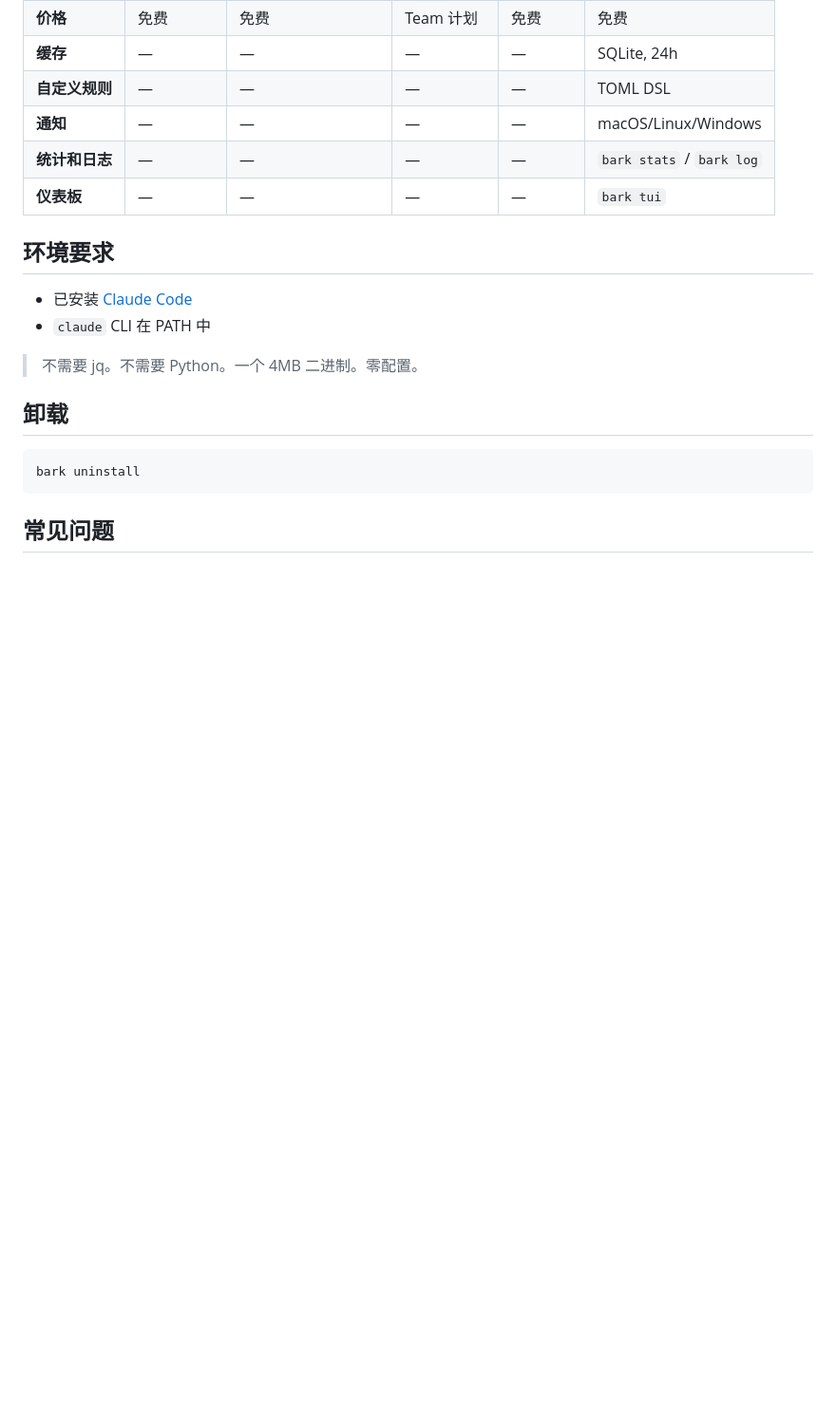
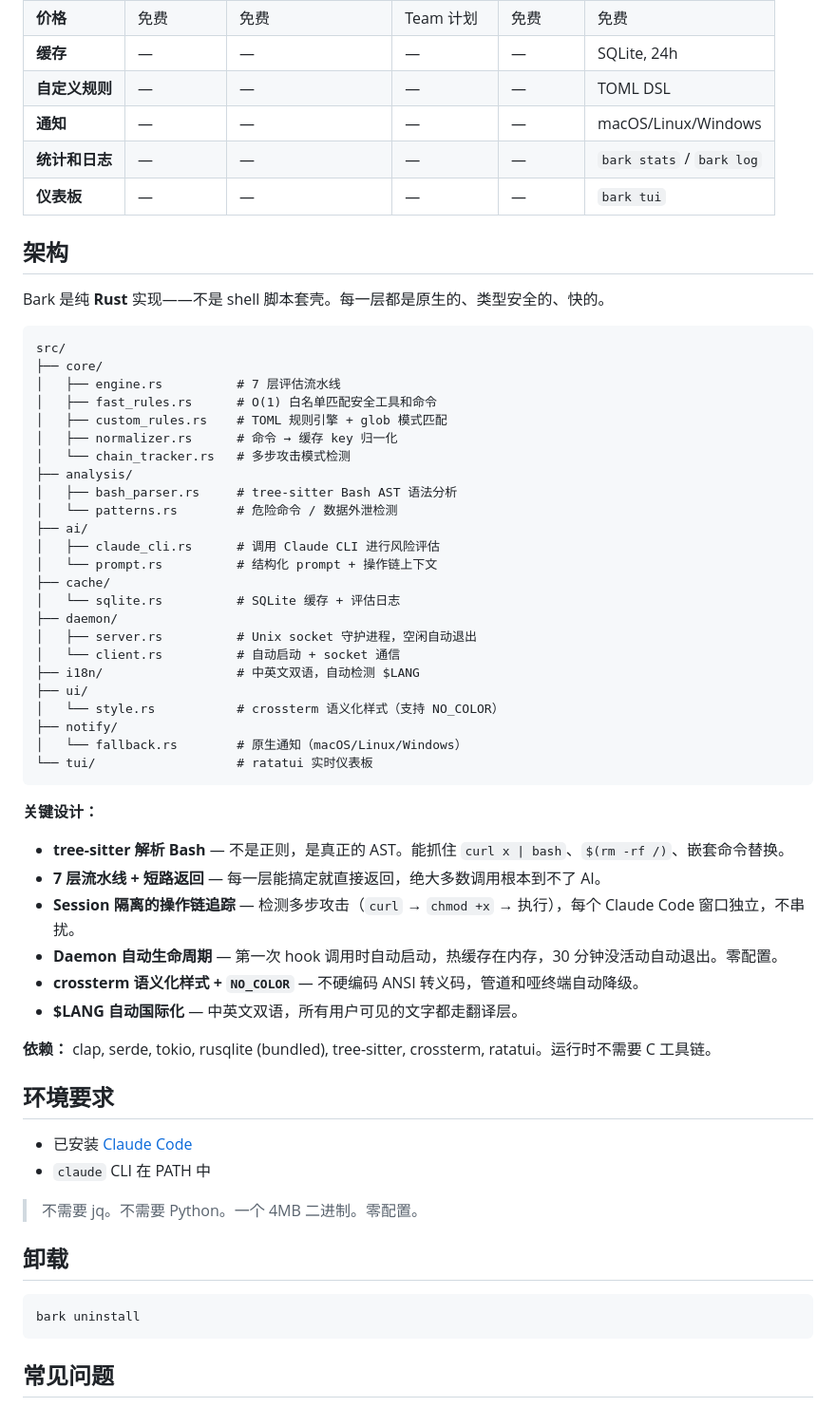
Before and after one commit to shaominngqing/Risk-Guard, a Markdown page: README.zh-CN.md, the part around the change. Shown at 95% size. Drawn GitHub-style; blank space fills up the shorter version.

````diff
--- a/README.zh-CN.md
+++ b/README.zh-CN.md
@@ -160,6 +160,48 @@ command = "make *"
 | **统计和日志** | — | — | — | — | `bark stats` / `bark log` |
 | **仪表板** | — | — | — | — | `bark tui` |
 
+## 架构
+
+Bark 是纯 **Rust** 实现——不是 shell 脚本套壳。每一层都是原生的、类型安全的、快的。
+
+```
+src/
+├── core/
+│   ├── engine.rs          # 7 层评估流水线
+│   ├── fast_rules.rs      # O(1) 白名单匹配安全工具和命令
+│   ├── custom_rules.rs    # TOML 规则引擎 + glob 模式匹配
+│   ├── normalizer.rs      # 命令 → 缓存 key 归一化
+│   └── chain_tracker.rs   # 多步攻击模式检测
+├── analysis/
+│   ├── bash_parser.rs     # tree-sitter Bash AST 语法分析
+│   └── patterns.rs        # 危险命令 / 数据外泄检测
+├── ai/
+│   ├── claude_cli.rs      # 调用 Claude CLI 进行风险评估
+│   └── prompt.rs          # 结构化 prompt + 操作链上下文
+├── cache/
+│   └── sqlite.rs          # SQLite 缓存 + 评估日志
+├── daemon/
+│   ├── server.rs          # Unix socket 守护进程，空闲自动退出
+│   └── client.rs          # 自动启动 + socket 通信
+├── i18n/                  # 中英文双语，自动检测 $LANG
+├── ui/
+│   └── style.rs           # crossterm 语义化样式（支持 NO_COLOR）
+├── notify/
+│   └── fallback.rs        # 原生通知（macOS/Linux/Windows）
+└── tui/                   # ratatui 实时仪表板
+```
+
+**关键设计：**
+
+- **tree-sitter 解析 Bash** — 不是正则，是真正的 AST。能抓住 `curl x | bash`、`$(rm -rf /)`、嵌套命令替换。
+- **7 层流水线 + 短路返回** — 每一层能搞定就直接返回，绝大多数调用根本到不了 AI。
+- **Session 隔离的操作链追踪** — 检测多步攻击（`curl` → `chmod +x` → 执行），每个 Claude Code 窗口独立，不串扰。
+- **Daemon 自动生命周期** — 第一次 hook 调用时自动启动，热缓存在内存，30 分钟没活动自动退出。零配置。
+- **crossterm 语义化样式 + `NO_COLOR`** — 不硬编码 ANSI 转义码，管道和哑终端自动降级。
+- **$LANG 自动国际化** — 中英文双语，所有用户可见的文字都走翻译层。
+
+**依赖：** clap, serde, tokio, rusqlite (bundled), tree-sitter, crossterm, ratatui。运行时不需要 C 工具链。
+
 ## 环境要求
 
 - 已安装 [Claude Code](https://docs.anthropic.com/en/docs/claude-code)
````
Also changed, not shown: README.md (+42 -0 lines).
